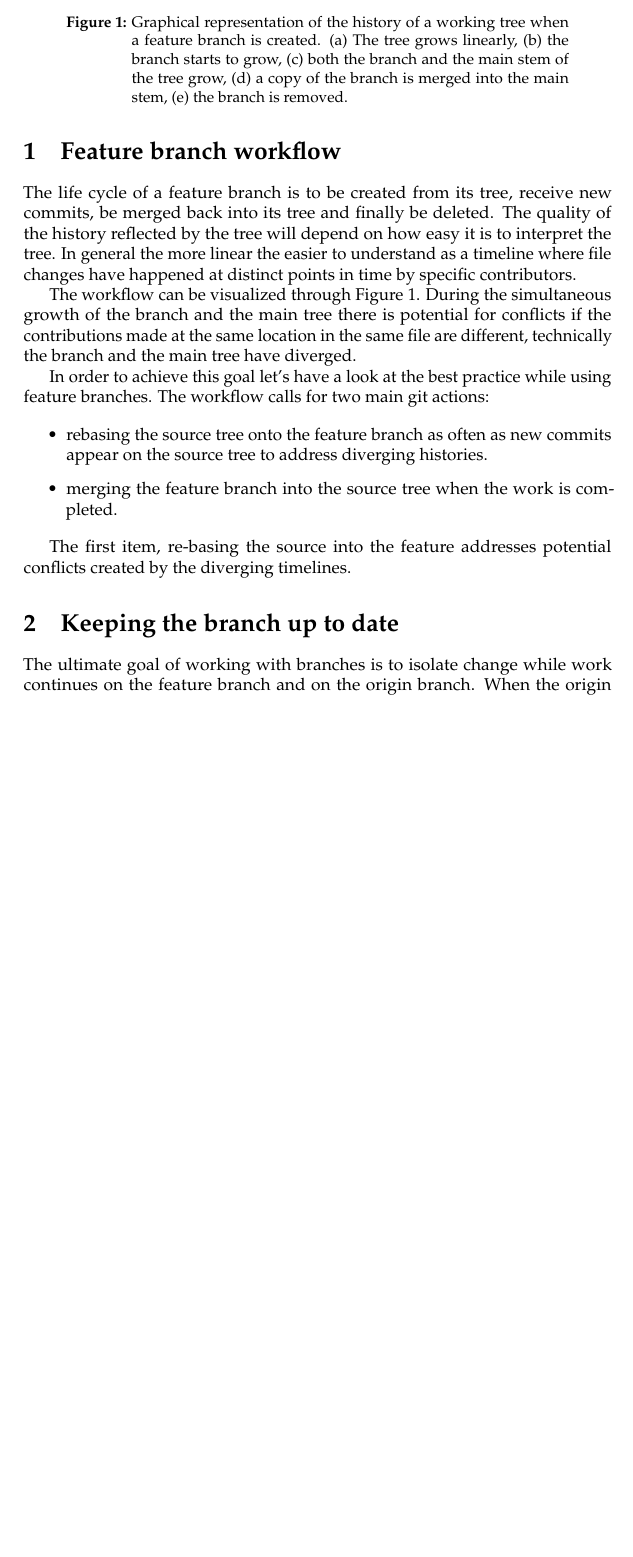
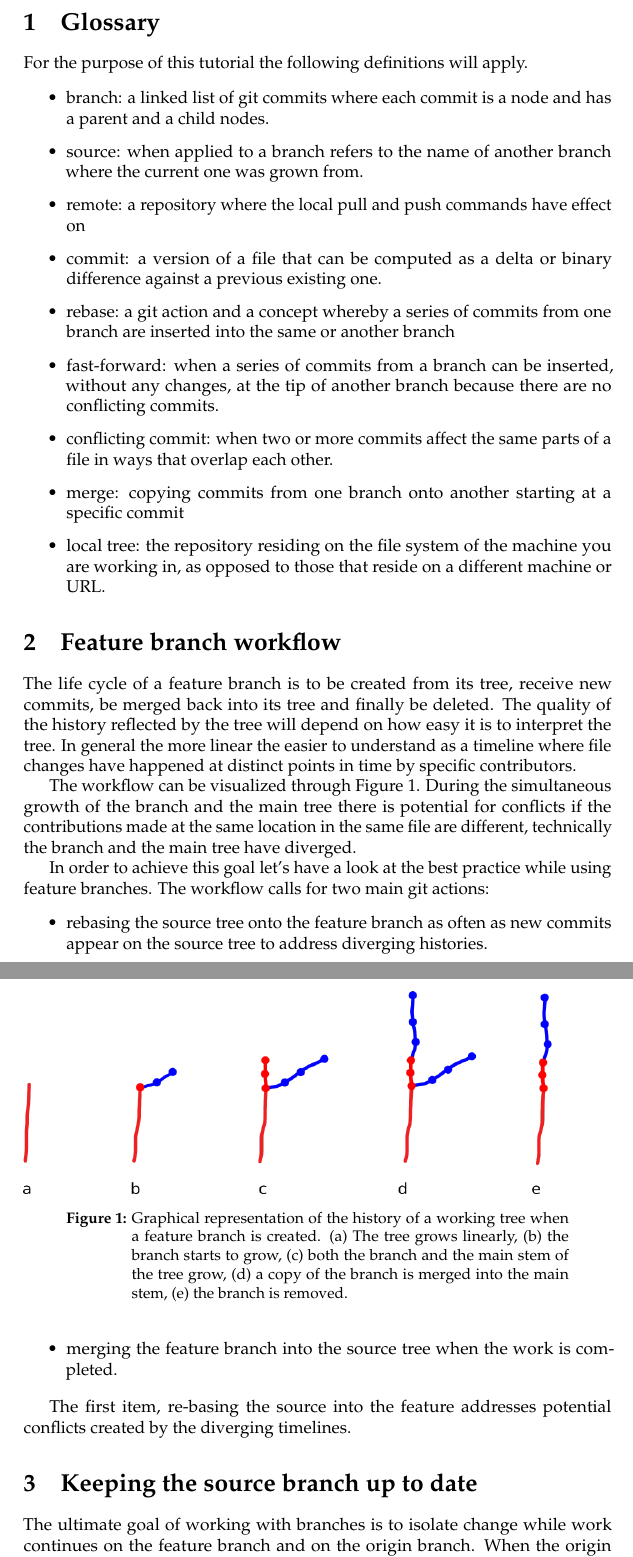
Before and after one commit to padames/Git-workflow, a LaTeX document (main.tex): part of page 1 of 2 before the commit and two parts of pages 1 and 2 of 2 after it, the two joined at a grey line, cut at the place of the change, the shorter picture padded with empty space. Compiled offline with pdfLaTeX.

Commit message:
added definitions

```diff
--- a/main.tex
+++ b/main.tex
@@ -27,6 +27,22 @@
 
 \begin{document}
 
+\section{Glossary}
+
+For the purpose of this tutorial the following definitions will apply.
+
+\begin{itemize}
+    \item branch: a linked list of git commits where each commit is a node and has a parent and a child nodes.
+    \item source: when applied to a branch refers to the name of another branch where the current one was grown from.
+    \item remote: a repository where the local pull and push commands have effect on
+    \item commit: a version of a file that can be computed as a delta or binary difference against a previous existing one.
+    \item rebase: a git action and a concept whereby a series of commits from one branch are inserted into the same or another branch
+    \item fast-forward: when a series of commits from a branch can be inserted, without any changes, at the tip of another branch because there are no conflicting commits.
+    \item conflicting commit: when two or more commits affect the same parts of a file in ways that overlap each other.
+    \item merge: copying commits from one branch onto another starting at a specific commit
+    \item local tree: the repository residing on the file system of the machine you are working in, as opposed to those that reside on a different machine or URL.
+\end{itemize}
+
 \section{Feature branch workflow}
 
 The life cycle of a feature branch is to be created from its tree, receive new commits, be merged back into its tree and finally be deleted.
@@ -53,7 +69,7 @@ The workflow calls for two main git actions:
 
 The first item, re-basing the source into the feature addresses potential conflicts created by the diverging timelines.
 
-\section{Keeping the branch up to date}
+\section{Keeping the source branch up to date}
 
 The ultimate goal of working with branches is to isolate change while work continues on the feature branch and on the origin branch.
 When the origin branch in the local repository tracks a branch in an upstream remote, changes in the remote branch have to be pulled and re-based over the local branch.
```
Also changed, not shown: images/branch_happy_path_workflow.svg, images/featurebranch_happy_path.png.
